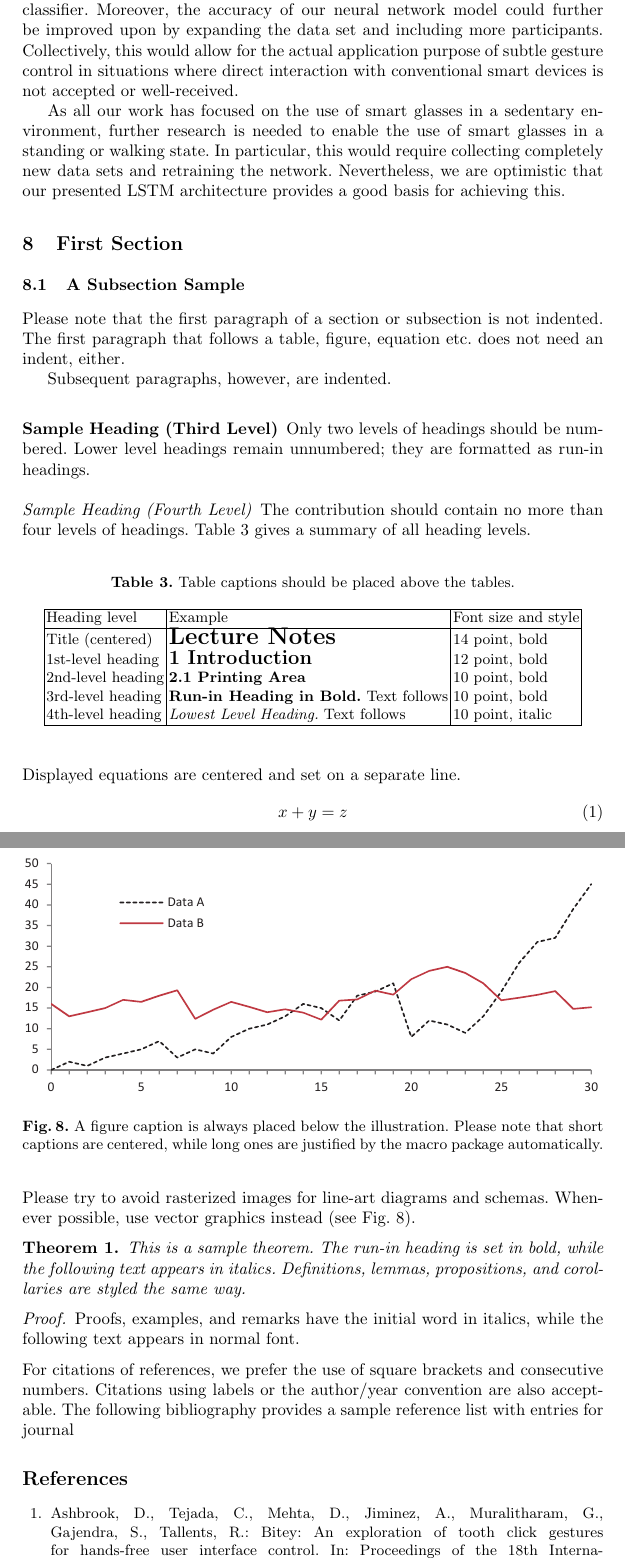
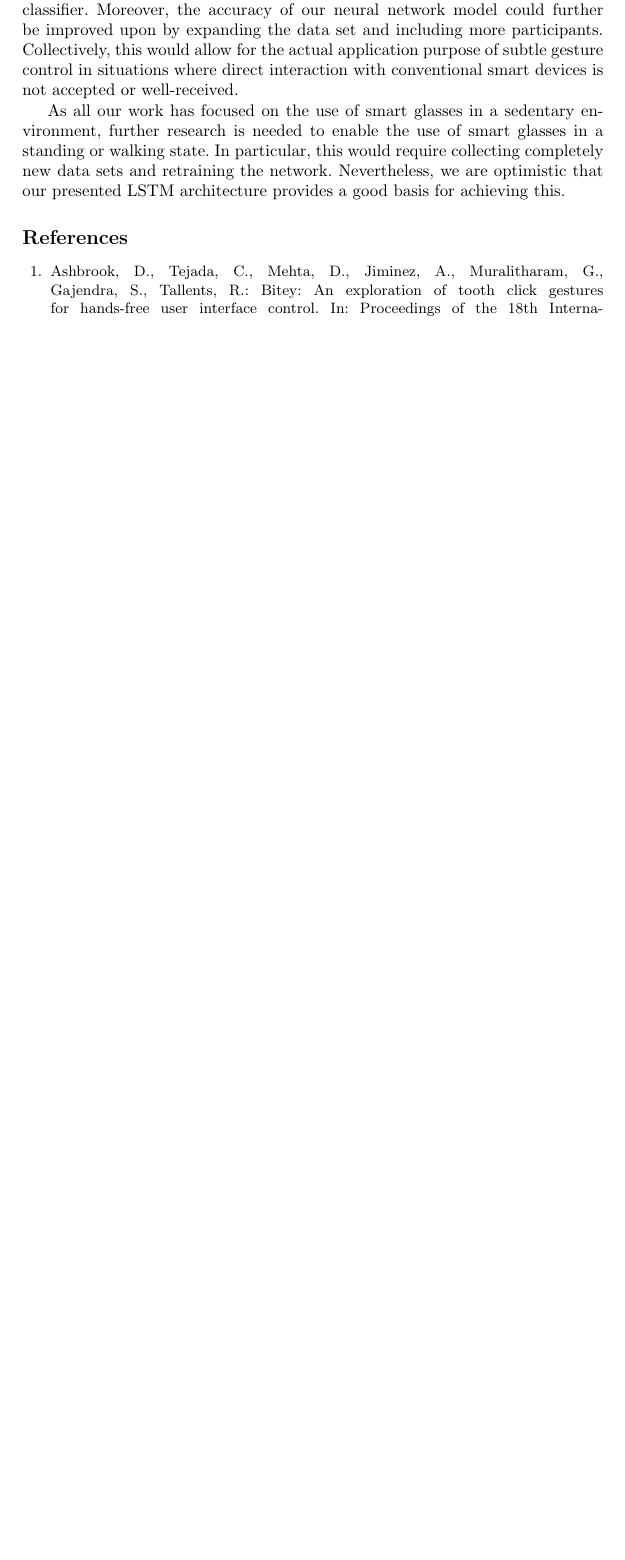
Before and after one commit to FloBoJa/SubtleGestures, a LaTeX paper (Paper/paper.tex): two parts of pages 14 and 15 of 18 before the commit and part of page 14 of 16 after it, the two joined at a grey line, cut so that both start at the same text, the shorter picture padded with empty space. Compiled offline with pdfLaTeX.

Commit message:
Delete sample sections

```diff
--- a/Paper/paper.tex
+++ b/Paper/paper.tex
@@ -380,85 +372,6 @@ We focused on the collection of new gestures and the training of a neural networ
 
 As all our work has focused on the use of smart glasses in a sedentary environment, further research is needed to enable the use of smart glasses in a standing or walking state. In particular, this would require collecting completely new data sets and retraining the network. Nevertheless, we are optimistic that our presented LSTM architecture provides a good basis for achieving this.
 
-
-\section{First Section}
-\subsection{A Subsection Sample}
-Please note that the first paragraph of a section or subsection is
-not indented. The first paragraph that follows a table, figure,
-equation etc. does not need an indent, either.
-
-Subsequent paragraphs, however, are indented.
-
-\subsubsection{Sample Heading (Third Level)} Only two levels of
-headings should be numbered. Lower level headings remain unnumbered;
-they are formatted as run-in headings.
-
-\paragraph{Sample Heading (Fourth Level)}
-The contribution should contain no more than four levels of
-headings. Table~\ref{tab1} gives a summary of all heading levels.
-
-\begin{table}
-\centering
-\caption{Table captions should be placed above the
-tables.}\label{tab1}
-\begin{tabular}{|l|l|l|}
-\hline
-Heading level &  Example & Font size and style\\
-\hline
-Title (centered) &  {\Large\bfseries Lecture Notes} & 14 point, bold\\
-1st-level heading &  {\large\bfseries 1 Introduction} & 12 point, bold\\
-2nd-level heading & {\bfseries 2.1 Printing Area} & 10 point, bold\\
-3rd-level heading & {\bfseries Run-in Heading in Bold.} Text follows & 10 point, bold\\
-4th-level heading & {\itshape Lowest Level Heading.} Text follows & 10 point, italic\\
-\hline
-\end{tabular}
-\end{table}
-
-
-\noindent Displayed equations are centered and set on a separate
-line.
-\begin{equation}
-x + y = z
-\end{equation}
-Please try to avoid rasterized images for line-art diagrams and
-schemas. Whenever possible, use vector graphics instead (see
-Fig.~\ref{fig1}).
-
-\begin{figure}
-\includegraphics[width=\textwidth]{fig1.eps}
-\caption{A figure caption is always placed below the illustration.
-Please note that short captions are centered, while long ones are
-justified by the macro package automatically.} \label{fig1}
-\end{figure}
-
-\begin{theorem}
-This is a sample theorem. The run-in heading is set in bold, while
-the following text appears in italics. Definitions, lemmas,
-propositions, and corollaries are styled the same way.
-\end{theorem}
-%
-% the environments 'definition', 'lemma', 'proposition', 'corollary',
-% 'remark', and 'example' are defined in the LLNCS documentclass as well.
-%
-\begin{proof}
-Proofs, examples, and remarks have the initial word in italics,
-while the following text appears in normal font.
-\end{proof}
-For citations of references, we prefer the use of square brackets
-and consecutive numbers. Citations using labels or the author/year
-convention are also acceptable. The following bibliography provides
-a sample reference list with entries for journal
-% articles~\cite{ref_article1}, an LNCS chapter~\cite{ref_lncs1}, a
-% book~\cite{ref_book1}, proceedings without editors~\cite{ref_proc1},
-% and a homepage~\cite{ref_url1}. Multiple citations are grouped
-% \cite{ref_article1,ref_lncs1,ref_book1},
-% \cite{ref_article1,ref_book1,ref_proc1,ref_url1}.
-%
-% ---- Bibliography ----
-%
-% BibTeX users should specify bibliography style 'splncs04'.
-% References will then be sorted and formatted in the correct style.
-%
 \bibliographystyle{splncs04}
 \bibliography{mybibliography}
 %
```
Also changed, not shown: Paper/paper.tex (12 more changed lines).
